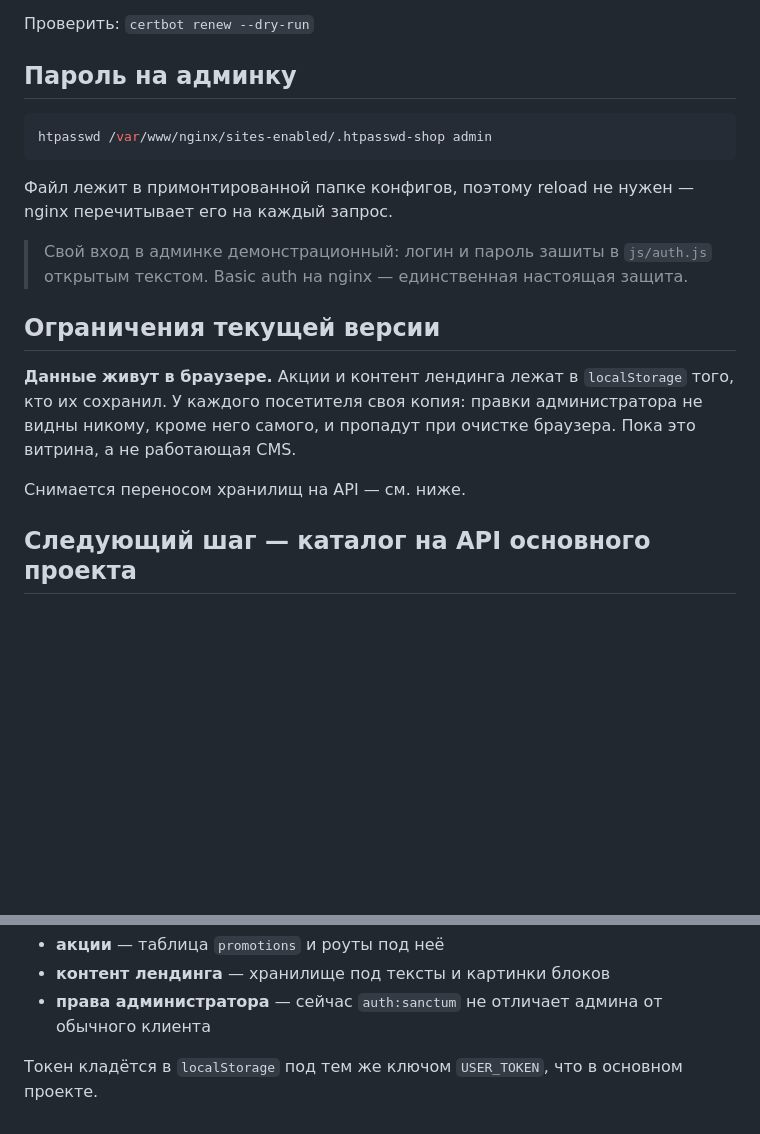
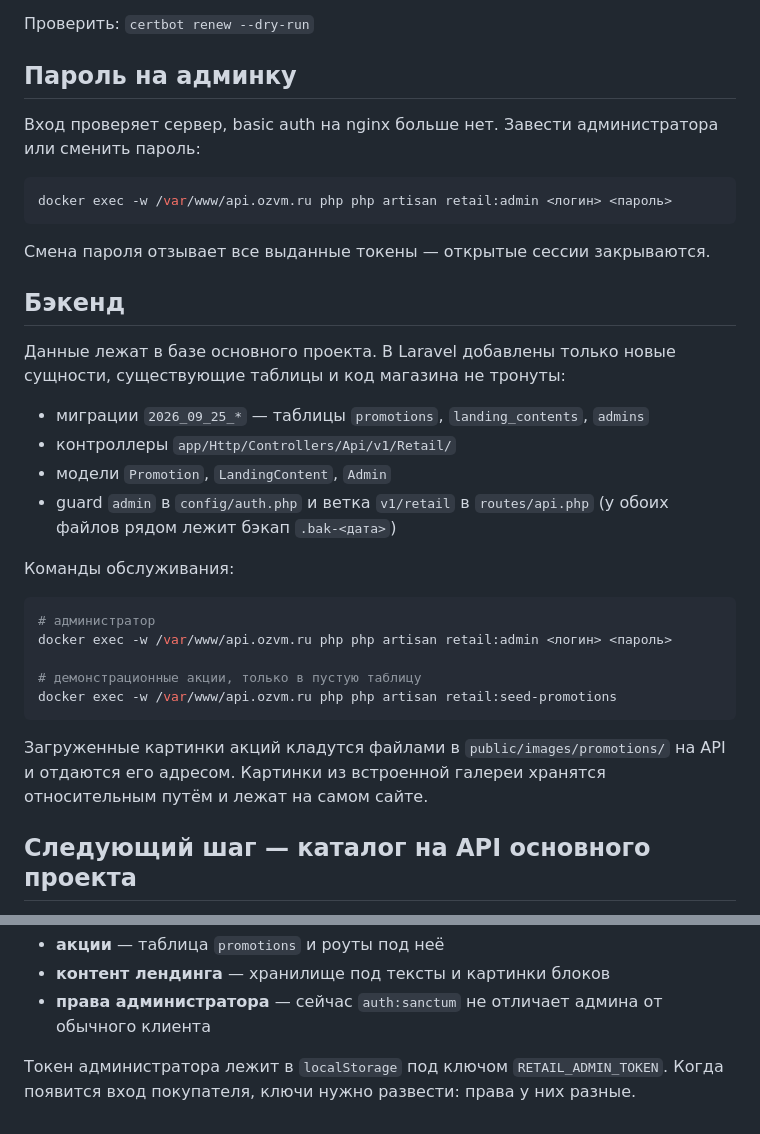
Before and after one commit to oblikfeo/ozvmV2, a Markdown page: DEPLOY.md, 2 parts joined by grey strips. GitHub-like rendering; blank space fills up the shorter version.

````diff
--- a/DEPLOY.md
+++ b/DEPLOY.md
@@ -83,24 +83,39 @@ docker exec nginx nginx -t && docker exec nginx nginx -s reload
 
 ## Пароль на админку
 
+Вход проверяет сервер, basic auth на nginx больше нет. Завести
+администратора или сменить пароль:
+
 ```bash
-htpasswd /var/www/nginx/sites-enabled/.htpasswd-shop admin
+docker exec -w /var/www/api.ozvm.ru php php artisan retail:admin <логин> <пароль>
 ```
 
-Файл лежит в примонтированной папке конфигов, поэтому reload не нужен —
-nginx перечитывает его на каждый запрос.
+Смена пароля отзывает все выданные токены — открытые сессии закрываются.
 
-> Свой вход в админке демонстрационный: логин и пароль зашиты в `js/auth.js`
-> открытым текстом. Basic auth на nginx — единственная настоящая защита.
+## Бэкенд
 
-## Ограничения текущей версии
+Данные лежат в базе основного проекта. В Laravel добавлены только новые
+сущности, существующие таблицы и код магазина не тронуты:
 
-**Данные живут в браузере.** Акции и контент лендинга лежат в `localStorage`
-того, кто их сохранил. У каждого посетителя своя копия: правки администратора
-не видны никому, кроме него самого, и пропадут при очистке браузера. Пока это
-витрина, а не работающая CMS.
+- миграции `2026_09_25_*` — таблицы `promotions`, `landing_contents`, `admins`
+- контроллеры `app/Http/Controllers/Api/v1/Retail/`
+- модели `Promotion`, `LandingContent`, `Admin`
+- guard `admin` в `config/auth.php` и ветка `v1/retail` в `routes/api.php`
+  (у обоих файлов рядом лежит бэкап `.bak-<дата>`)
 
-Снимается переносом хранилищ на API — см. ниже.
+Команды обслуживания:
+
+```bash
+# администратор
+docker exec -w /var/www/api.ozvm.ru php php artisan retail:admin <логин> <пароль>
+
+# демонстрационные акции, только в пустую таблицу
+docker exec -w /var/www/api.ozvm.ru php php artisan retail:seed-promotions
+```
+
+Загруженные картинки акций кладутся файлами в `public/images/promotions/`
+на API и отдаются его адресом. Картинки из встроенной галереи хранятся
+относительным путём и лежат на самом сайте.
 
 ## Следующий шаг — каталог на API основного проекта
 
@@ -136,5 +151,5 @@ CORS на `api.ozvm.ru` открыт (`Access-Control-Allow-Origin: *`), поэ
 - **права администратора** — сейчас `auth:sanctum` не отличает админа
   от обычного клиента
 
-Токен кладётся в `localStorage` под тем же ключом `USER_TOKEN`, что
-в основном проекте.
+Токен администратора лежит в `localStorage` под ключом `RETAIL_ADMIN_TOKEN`.
+Когда появится вход покупателя, ключи нужно развести: права у них разные.
````
Also changed, not shown: README.md (+37 -14 lines).
